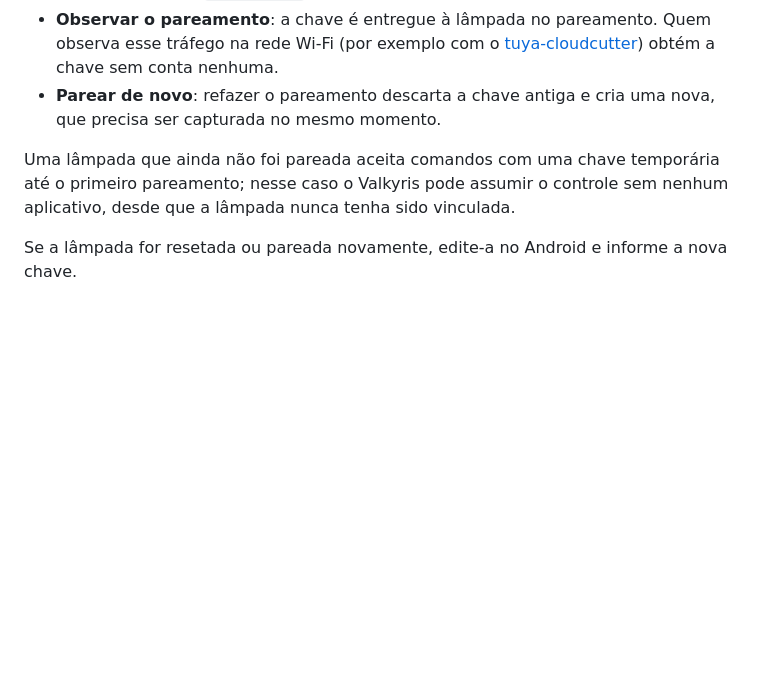
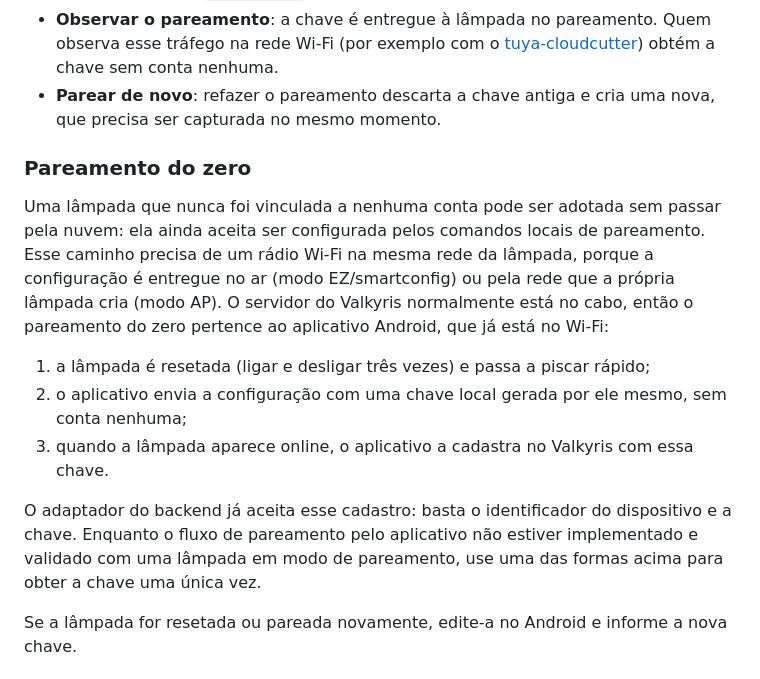
Before and after one commit to ferforastieri/valkyris, a Markdown page: docs/lighting.md, the part around the change. GitHub-like rendering; blank space fills up the shorter version.

Commit message:
docs(lighting): explica o pareamento do zero e o que ele exige

```diff
--- a/docs/lighting.md
+++ b/docs/lighting.md
@@ -34,7 +34,15 @@ Formas de obtê-la, da mais local para a menos:
 - **Observar o pareamento**: a chave é entregue à lâmpada no pareamento. Quem observa esse tráfego na rede Wi-Fi (por exemplo com o [tuya-cloudcutter](https://github.com/tuya-cloudcutter/tuya-cloudcutter)) obtém a chave sem conta nenhuma.
 - **Parear de novo**: refazer o pareamento descarta a chave antiga e cria uma nova, que precisa ser capturada no mesmo momento.
 
-Uma lâmpada que ainda não foi pareada aceita comandos com uma chave temporária até o primeiro pareamento; nesse caso o Valkyris pode assumir o controle sem nenhum aplicativo, desde que a lâmpada nunca tenha sido vinculada.
+### Pareamento do zero
+
+Uma lâmpada que nunca foi vinculada a nenhuma conta pode ser adotada sem passar pela nuvem: ela ainda aceita ser configurada pelos comandos locais de pareamento. Esse caminho precisa de um rádio Wi-Fi na mesma rede da lâmpada, porque a configuração é entregue no ar (modo EZ/smartconfig) ou pela rede que a própria lâmpada cria (modo AP). O servidor do Valkyris normalmente está no cabo, então o pareamento do zero pertence ao aplicativo Android, que já está no Wi-Fi:
+
+1. a lâmpada é resetada (ligar e desligar três vezes) e passa a piscar rápido;
+2. o aplicativo envia a configuração com uma chave local gerada por ele mesmo, sem conta nenhuma;
+3. quando a lâmpada aparece online, o aplicativo a cadastra no Valkyris com essa chave.
+
+O adaptador do backend já aceita esse cadastro: basta o identificador do dispositivo e a chave. Enquanto o fluxo de pareamento pelo aplicativo não estiver implementado e validado com uma lâmpada em modo de pareamento, use uma das formas acima para obter a chave uma única vez.
 
 Se a lâmpada for resetada ou pareada novamente, edite-a no Android e informe a nova chave.
 
```
